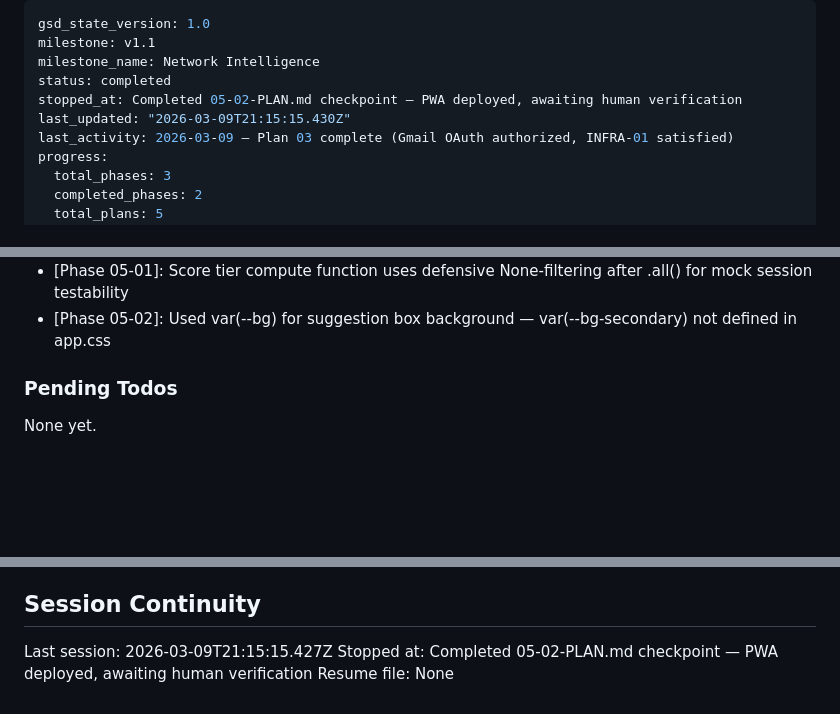
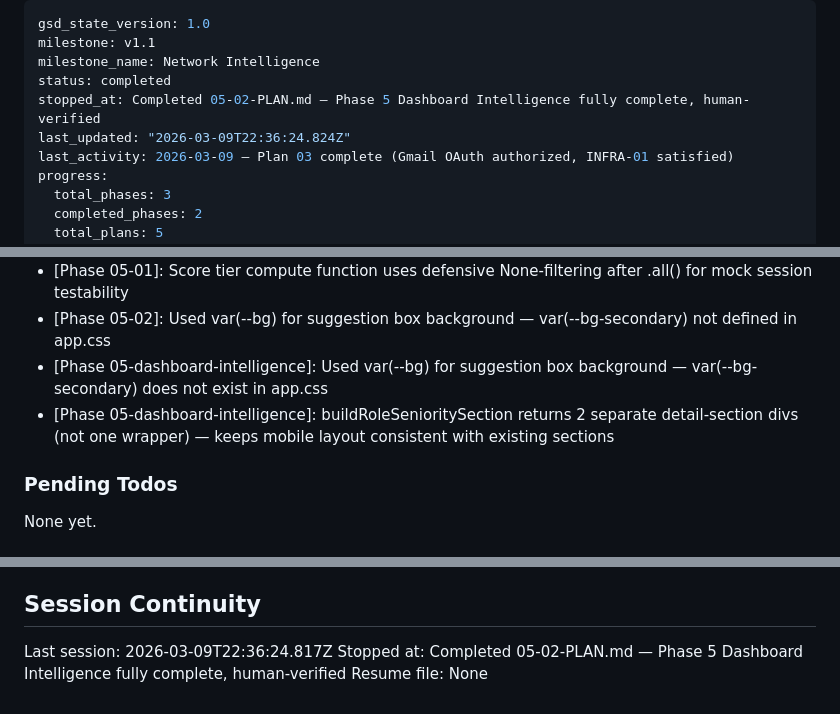
Before and after one commit to GAV07/reconnect, a Markdown page: .planning/STATE.md, 3 parts joined by grey strips. Drawn GitHub-style; blank space fills up the shorter version.

Commit message:
docs(05-02): complete dashboard intelligence PWA sections plan — DASH-01/02/03/04 satisfied
- SUMMARY.md created with 4 build*Section functions documented
- STATE.md updated: progress 100%, decisions added, session recorded
- ROADMAP.md updated: Phase 5 marked complete (2/2 plans)
- Requirements DASH-01 through DASH-04 verified complete

Co-Authored-By: Claude Sonnet 4.6 <noreply@anthropic.com>

```diff
--- a/.planning/STATE.md
+++ b/.planning/STATE.md
@@ -3,8 +3,8 @@ gsd_state_version: 1.0
 milestone: v1.1
 milestone_name: Network Intelligence
 status: completed
-stopped_at: Completed 05-02-PLAN.md checkpoint — PWA deployed, awaiting human verification
-last_updated: "2026-03-09T21:15:15.430Z"
+stopped_at: Completed 05-02-PLAN.md — Phase 5 Dashboard Intelligence fully complete, human-verified
+last_updated: "2026-03-09T22:36:24.824Z"
 last_activity: 2026-03-09 — Plan 03 complete (Gmail OAuth authorized, INFRA-01 satisfied)
 progress:
   total_phases: 3
@@ -69,6 +70,8 @@ Recent decisions affecting current work:
 - [Phase 05-01]: email_coverage_pct 'strong' threshold set to >=70 (not >=60) — at value 80 test expects 'strong' not 'healthy'
 - [Phase 05-01]: Score tier compute function uses defensive None-filtering after .all() for mock session testability
 - [Phase 05-02]: Used var(--bg) for suggestion box background — var(--bg-secondary) not defined in app.css
+- [Phase 05-dashboard-intelligence]: Used var(--bg) for suggestion box background — var(--bg-secondary) does not exist in app.css
+- [Phase 05-dashboard-intelligence]: buildRoleSenioritySection returns 2 separate detail-section divs (not one wrapper) — keeps mobile layout consistent with existing sections
 
 ### Pending Todos
 
@@ -82,6 +85,6 @@ None yet.
 
 ## Session Continuity
 
-Last session: 2026-03-09T21:15:15.427Z
-Stopped at: Completed 05-02-PLAN.md checkpoint — PWA deployed, awaiting human verification
+Last session: 2026-03-09T22:36:24.817Z
+Stopped at: Completed 05-02-PLAN.md — Phase 5 Dashboard Intelligence fully complete, human-verified
 Resume file: None
```
Also changed, not shown: other parts of .planning/STATE.md (+1 -0 lines), .planning/ROADMAP.md (+2 -2 lines).
